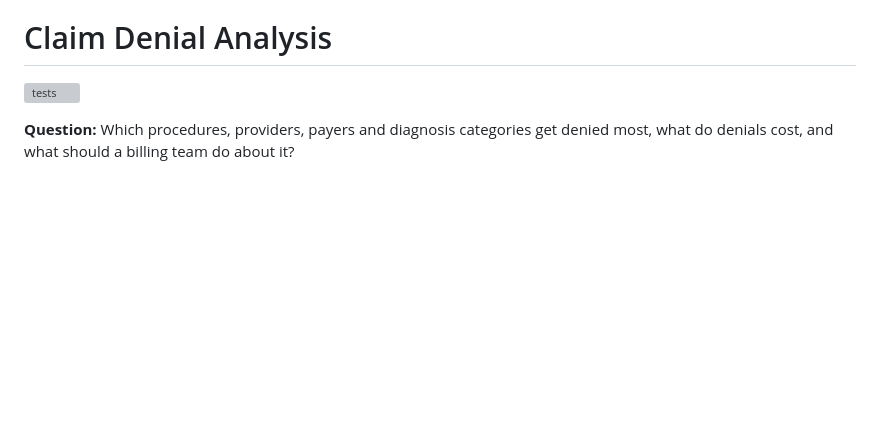
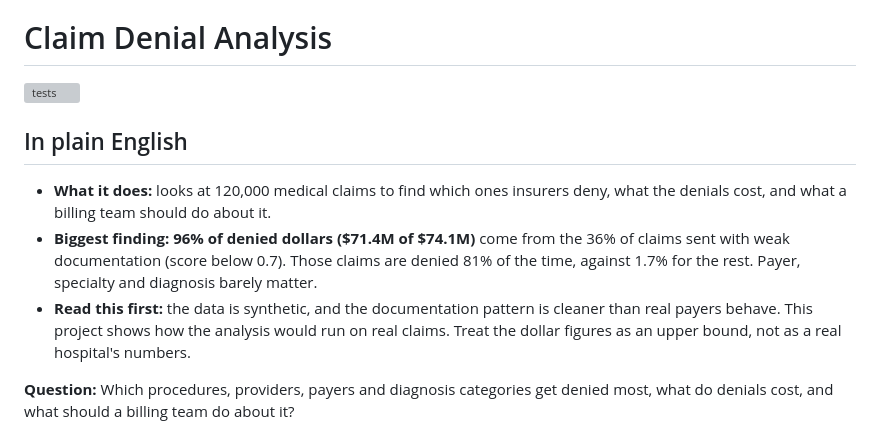
Before and after one commit to imtheeon/claim-denial-analysis, a Markdown page: README.md, the part around the change. Rendered like a GitHub page; blank space fills up the shorter version; grey boxes are pictures that could not be loaded.

Commit message:
README: add plain-English summary with synthetic-data caveat up front
Three bullets at the top: what the project does, the biggest finding, and the
synthetic-data warning. Every number is already in the README and matches
outputs/10_doc_auth_matrix.csv and outputs/01_kpis.csv. No code or results changed.

Co-Authored-By: Claude Sonnet 5.5 <noreply@anthropic.com>
Claude-Session: https://claude.ai/code/session_017EkEMs3eJN5mDH9F8QwFFW

```diff
--- a/README.md
+++ b/README.md
@@ -1,6 +1,11 @@
 # Claim Denial Analysis
 
 [![tests](https://github.com/imtheeon/claim-denial-analysis/actions/workflows/tests.yml/badge.svg)](https://github.com/imtheeon/claim-denial-analysis/actions/workflows/tests.yml)
+
+## In plain English
+- **What it does:** looks at 120,000 medical claims to find which ones insurers deny, what the denials cost, and what a billing team should do about it.
+- **Biggest finding:** **96% of denied dollars ($71.4M of $74.1M)** come from the 36% of claims sent with weak documentation (score below 0.7). Those claims are denied 81% of the time, against 1.7% for the rest. Payer, specialty and diagnosis barely matter.
+- **Read this first:** the data is synthetic, and the documentation pattern is cleaner than real payers behave. This project shows how the analysis would run on real claims. Treat the dollar figures as an upper bound, not as a real hospital's numbers.
 
 **Question:** Which procedures, providers, payers and diagnosis categories get denied most, what do denials cost, and what should a billing team do about it?
 
```
